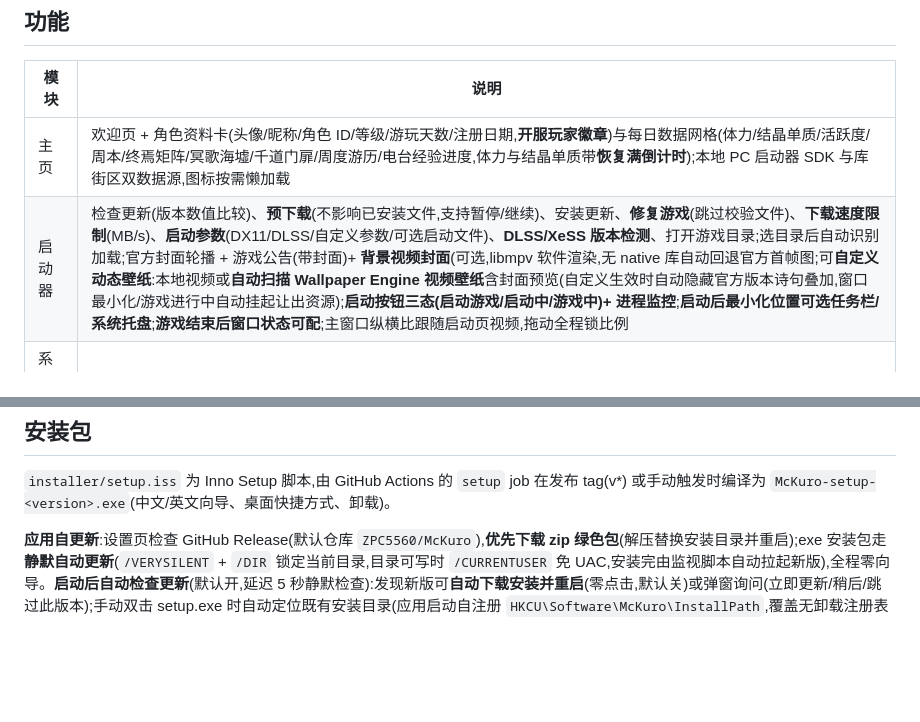
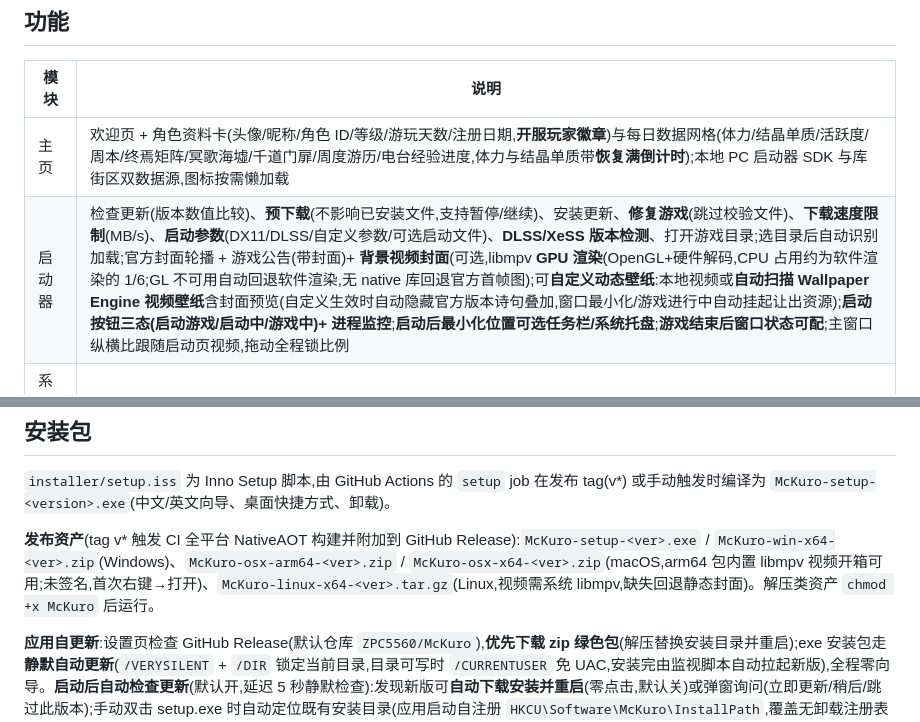
Before and after one commit to ZPC5560/McKuro, a Markdown page: README.md, 2 parts joined by grey strips. GitHub-like rendering; blank space fills up the shorter version.

Commit message:
docs: README 补 GPU 渲染说明与全平台发布资产清单(mac/linux 首次正式发布)

````diff
--- a/README.md
+++ b/README.md
@@ -7,7 +7,7 @@
 | 模块 | 说明 |
 | --- | --- |
 | 主页 | 欢迎页 + 角色资料卡(头像/昵称/角色 ID/等级/游玩天数/注册日期,**开服玩家徽章**)与每日数据网格(体力/结晶单质/活跃度/周本/终焉矩阵/冥歌海墟/千道门扉/周度游历/电台经验进度,体力与结晶单质带**恢复满倒计时**);本地 PC 启动器 SDK 与库街区双数据源,图标按需懒加载 |
-| 启动器 | 检查更新(版本数值比较)、**预下载**(不影响已安装文件,支持暂停/继续)、安装更新、**修复游戏**(跳过校验文件)、**下载速度限制**(MB/s)、**启动参数**(DX11/DLSS/自定义参数/可选启动文件)、**DLSS/XeSS 版本检测**、打开游戏目录;选目录后自动识别加载;官方封面轮播 + 游戏公告(带封面)+ **背景视频封面**(可选,libmpv 软件渲染,无 native 库自动回退官方首帧图;可**自定义动态壁纸**:本地视频或**自动扫描 Wallpaper Engine 视频壁纸**含封面预览(自定义生效时自动隐藏官方版本诗句叠加,窗口最小化/游戏进行中自动挂起让出资源);**启动按钮三态(启动游戏/启动中/游戏中)+ 进程监控**;**启动后最小化位置可选任务栏/系统托盘**;**游戏结束后窗口状态可配**;主窗口纵横比跟随启动页视频,拖动全程锁比例 |
+| 启动器 | 检查更新(版本数值比较)、**预下载**(不影响已安装文件,支持暂停/继续)、安装更新、**修复游戏**(跳过校验文件)、**下载速度限制**(MB/s)、**启动参数**(DX11/DLSS/自定义参数/可选启动文件)、**DLSS/XeSS 版本检测**、打开游戏目录;选目录后自动识别加载;官方封面轮播 + 游戏公告(带封面)+ **背景视频封面**(可选,libmpv **GPU 渲染**(OpenGL+硬件解码,CPU 占用约为软件渲染的 1/6;GL 不可用自动回退软件渲染,无 native 库回退官方首帧图);可**自定义动态壁纸**:本地视频或**自动扫描 Wallpaper Engine 视频壁纸**含封面预览(自定义生效时自动隐藏官方版本诗句叠加,窗口最小化/游戏进行中自动挂起让出资源);**启动按钮三态(启动游戏/启动中/游戏中)+ 进程监控**;**启动后最小化位置可选任务栏/系统托盘**;**游戏结束后窗口状态可配**;主窗口纵横比跟随启动页视频,拖动全程锁比例 |
 | 系统材质外观 | 导航栏/内容背景跟随操作系统原生桌面材质:**Windows 11 Mica / Windows 10 Acrylic / macOS 毛玻璃·液态玻璃 / Linux 透明背景+应用染色**;主题切换(跟随系统/浅色/深色,即时生效);导航栏为**液态玻璃质感**,选中项用 Apple 液态玻璃**滑动胶囊**,顶部显示库街区**真实账号头像** |
 | 抽卡分析 | 解析 `Client.log` 解密 URL → 官方接口拉取记录;**双通道同步(云鸣潮接口优先,本地日志回退)**;按卡池统计保底/当前垫抽/小保底歪率/欧气评分/称号/双金/歪数/平均出货/出货率/天数;**逐条五星记录 UP/歪标注(常驻武器池等不可判定池不误标)**;**环形统计图**(下拉切换)+ **每日抽数平滑面积图(悬停查看日期/卡池/抽数)**;多账号切换与「全部账号」聚合分析;五星角色/武器真实头像图标;本地 SQLite 去重存储 |
 | 角色数据 | **库街区** API 或 **mcguide 攻略站**双数据源拉取角色数据(等级/武器/技能/共鸣链/声骸/属性面板),网格卡片原生展示;图标磁盘持久化缓存(6 类,切换数据源不丢图);**库街区被极验风控时优先展示完整缓存**;也支持解析游戏本地缓存;Echo 评分 |
@@ -74,6 +74,8 @@ Windows 发布会按 RID 条件带上 `Endpne.LibMPV.Windows`(libmpv-2.dll),不
 
 `installer/setup.iss` 为 Inno Setup 脚本,由 GitHub Actions 的 `setup` job 在发布 tag(v*) 或手动触发时编译为 `McKuro-setup-<version>.exe`(中文/英文向导、桌面快捷方式、卸载)。
 
+**发布资产**(tag v* 触发 CI 全平台 NativeAOT 构建并附加到 GitHub Release):`McKuro-setup-<ver>.exe` / `McKuro-win-x64-<ver>.zip`(Windows)、`McKuro-osx-arm64-<ver>.zip` / `McKuro-osx-x64-<ver>.zip`(macOS,arm64 包内置 libmpv 视频开箱可用;未签名,首次右键→打开)、`McKuro-linux-x64-<ver>.tar.gz`(Linux,视频需系统 libmpv,缺失回退静态封面)。解压类资产 `chmod +x McKuro` 后运行。
+
 **应用自更新**:设置页检查 GitHub Release(默认仓库 `ZPC5560/McKuro`),**优先下载 zip 绿色包**(解压替换安装目录并重启);exe 安装包走**静默自动更新**(`/VERYSILENT` + `/DIR` 锁定当前目录,目录可写时 `/CURRENTUSER` 免 UAC,安装完由监视脚本自动拉起新版),全程零向导。**启动后自动检查更新**(默认开,延迟 5 秒静默检查):发现新版可**自动下载安装并重启**(零点击,默认关)或弹窗询问(立即更新/稍后/跳过此版本);手动双击 setup.exe 时自动定位既有安装目录(应用启动自注册 `HKCU\Software\McKuro\InstallPath`,覆盖无卸载注册表项的 zip 便携版);支持跳过指定版本。
 
 ```bash
````
